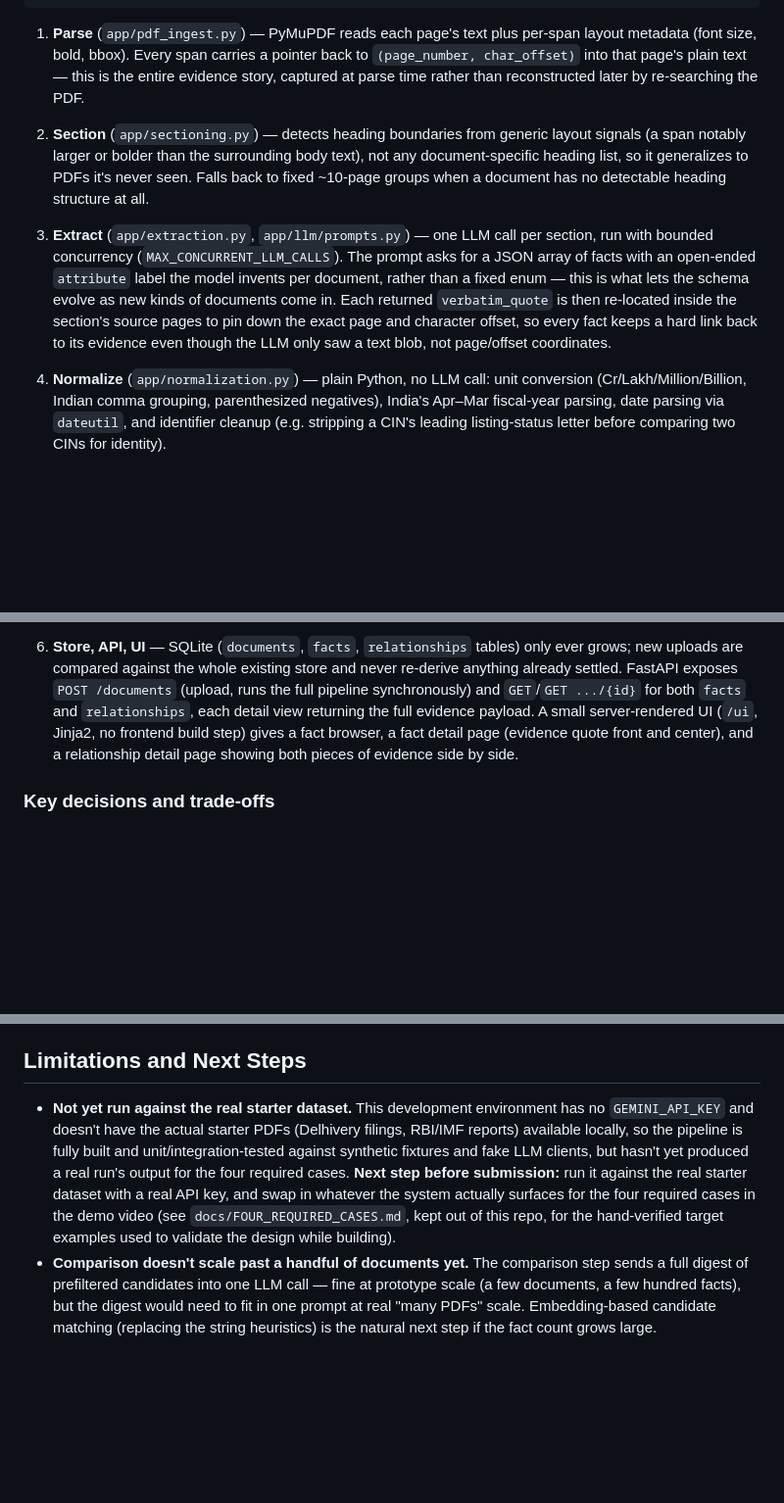
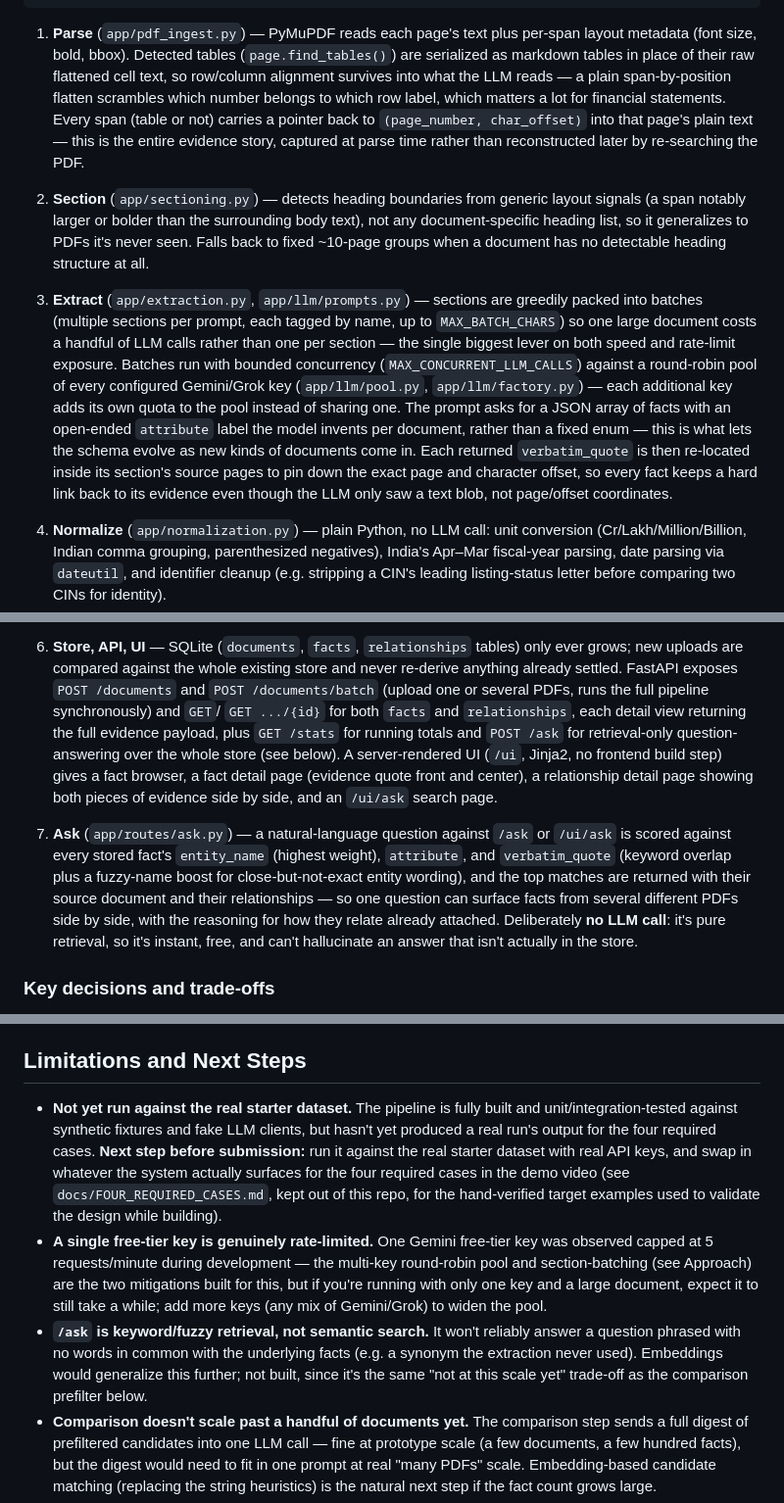
Before and after one commit to SkandSingh/FactLayer, a Markdown page: README.md, 3 parts joined by grey strips. Shown at 98% size. Rendered like a GitHub page; blank space fills up the shorter version.

Commit message:
Updated README for the multi-provider architecture

````diff
--- a/README.md
+++ b/README.md
@@ -66,10 +90,15 @@ PDF ──▶ parse ──▶ section ──▶ extract (LLM) ──▶ normaliz
 ```
 
 1. **Parse** (`app/pdf_ingest.py`) — PyMuPDF reads each page's text plus
-   per-span layout metadata (font size, bold, bbox). Every span carries a
-   pointer back to `(page_number, char_offset)` into that page's plain
-   text — this is the entire evidence story, captured at parse time rather
-   than reconstructed later by re-searching the PDF.
+   per-span layout metadata (font size, bold, bbox). Detected tables
+   (`page.find_tables()`) are serialized as markdown tables in place of
+   their raw flattened cell text, so row/column alignment survives into
+   what the LLM reads — a plain span-by-position flatten scrambles which
+   number belongs to which row label, which matters a lot for financial
+   statements. Every span (table or not) carries a pointer back to
+   `(page_number, char_offset)` into that page's plain text — this is the
+   entire evidence story, captured at parse time rather than reconstructed
+   later by re-searching the PDF.
 
 2. **Section** (`app/sectioning.py`) — detects heading boundaries from
    generic layout signals (a span notably larger or bolder than the
@@ -77,15 +106,21 @@ PDF ──▶ parse ──▶ section ──▶ extract (LLM) ──▶ normaliz
    generalizes to PDFs it's never seen. Falls back to fixed ~10-page
    groups when a document has no detectable heading structure at all.
 
-3. **Extract** (`app/extraction.py`, `app/llm/prompts.py`) — one LLM call
-   per section, run with bounded concurrency (`MAX_CONCURRENT_LLM_CALLS`).
-   The prompt asks for a JSON array of facts with an open-ended `attribute`
-   label the model invents per document, rather than a fixed enum — this
-   is what lets the schema evolve as new kinds of documents come in. Each
-   returned `verbatim_quote` is then re-located inside the section's
-   source pages to pin down the exact page and character offset, so every
-   fact keeps a hard link back to its evidence even though the LLM only
-   saw a text blob, not page/offset coordinates.
+3. **Extract** (`app/extraction.py`, `app/llm/prompts.py`) — sections are
+   greedily packed into batches (multiple sections per prompt, each tagged
+   by name, up to `MAX_BATCH_CHARS`) so one large document costs a handful
+   of LLM calls rather than one per section — the single biggest lever on
+   both speed and rate-limit exposure. Batches run with bounded concurrency
+   (`MAX_CONCURRENT_LLM_CALLS`) against a round-robin pool of every
+   configured Gemini/Grok key (`app/llm/pool.py`, `app/llm/factory.py`) —
+   each additional key adds its own quota to the pool instead of sharing
+   one. The prompt asks for a JSON array of facts with an open-ended
+   `attribute` label the model invents per document, rather than a fixed
+   enum — this is what lets the schema evolve as new kinds of documents
+   come in. Each returned `verbatim_quote` is then re-located inside its
+   section's source pages to pin down the exact page and character offset,
+   so every fact keeps a hard link back to its evidence even though the
+   LLM only saw a text blob, not page/offset coordinates.
 
 4. **Normalize** (`app/normalization.py`) — plain Python, no LLM call: unit
    conversion (Cr/Lakh/Million/Billion, Indian comma grouping, parenthesized
@@ -114,12 +149,26 @@ PDF ──▶ parse ──▶ section ──▶ extract (LLM) ──▶ normaliz
 6. **Store, API, UI** — SQLite (`documents`, `facts`, `relationships`
    tables) only ever grows; new uploads are compared against the whole
    existing store and never re-derive anything already settled. FastAPI
-   exposes `POST /documents` (upload, runs the full pipeline synchronously)
-   and `GET`/`GET .../{id}` for both `facts` and `relationships`, each
-   detail view returning the full evidence payload. A small
-   server-rendered UI (`/ui`, Jinja2, no frontend build step) gives a fact
-   browser, a fact detail page (evidence quote front and center), and a
-   relationship detail page showing both pieces of evidence side by side.
+   exposes `POST /documents` and `POST /documents/batch` (upload one or
+   several PDFs, runs the full pipeline synchronously) and `GET`/
+   `GET .../{id}` for both `facts` and `relationships`, each detail view
+   returning the full evidence payload, plus `GET /stats` for running
+   totals and `POST /ask` for retrieval-only question-answering over the
+   whole store (see below). A server-rendered UI (`/ui`, Jinja2, no
+   frontend build step) gives a fact browser, a fact detail page (evidence
+   quote front and center), a relationship detail page showing both pieces
+   of evidence side by side, and an `/ui/ask` search page.
+
+7. **Ask** (`app/routes/ask.py`) — a natural-language question against
+   `/ask` or `/ui/ask` is scored against every stored fact's `entity_name`
+   (highest weight), `attribute`, and `verbatim_quote` (keyword overlap
+   plus a fuzzy-name boost for close-but-not-exact entity wording), and
+   the top matches are returned with their source document and their
+   relationships — so one question can surface facts from several
+   different PDFs side by side, with the reasoning for how they relate
+   already attached. Deliberately **no LLM call**: it's pure retrieval, so
+   it's instant, free, and can't hallucinate an answer that isn't actually
+   in the store.
 
 ### Key decisions and trade-offs
 
@@ -160,17 +209,26 @@ AI-generated code was not committed unreviewed.
 
 ## Limitations and Next Steps
 
-- **Not yet run against the real starter dataset.** This development
-  environment has no `GEMINI_API_KEY` and doesn't have the actual starter
-  PDFs (Delhivery filings, RBI/IMF reports) available locally, so the
-  pipeline is fully built and unit/integration-tested against synthetic
-  fixtures and fake LLM clients, but hasn't yet produced a real run's
-  output for the four required cases. **Next step before submission:** run
-  it against the real starter dataset with a real API key, and swap in
-  whatever the system actually surfaces for the four required cases in the
-  demo video (see `docs/FOUR_REQUIRED_CASES.md`, kept out of this repo, for
-  the hand-verified target examples used to validate the design while
+- **Not yet run against the real starter dataset.** The pipeline is fully
+  built and unit/integration-tested against synthetic fixtures and fake
+  LLM clients, but hasn't yet produced a real run's output for the four
+  required cases. **Next step before submission:** run it against the real
+  starter dataset with real API keys, and swap in whatever the system
+  actually surfaces for the four required cases in the demo video (see
+  `docs/FOUR_REQUIRED_CASES.md`, kept out of this repo, for the
+  hand-verified target examples used to validate the design while
   building).
+- **A single free-tier key is genuinely rate-limited.** One Gemini
+  free-tier key was observed capped at 5 requests/minute during
+  development — the multi-key round-robin pool and section-batching (see
+  Approach) are the two mitigations built for this, but if you're running
+  with only one key and a large document, expect it to still take a
+  while; add more keys (any mix of Gemini/Grok) to widen the pool.
+- **`/ask` is keyword/fuzzy retrieval, not semantic search.** It won't
+  reliably answer a question phrased with no words in common with the
+  underlying facts (e.g. a synonym the extraction never used). Embeddings
+  would generalize this further; not built, since it's the same "not at
+  this scale yet" trade-off as the comparison prefilter below.
 - **Comparison doesn't scale past a handful of documents yet.** The
   comparison step sends a full digest of prefiltered candidates into one
   LLM call — fine at prototype scale (a few documents, a few hundred
````
Also changed, not shown: other parts of README.md (+31 -6 lines).
